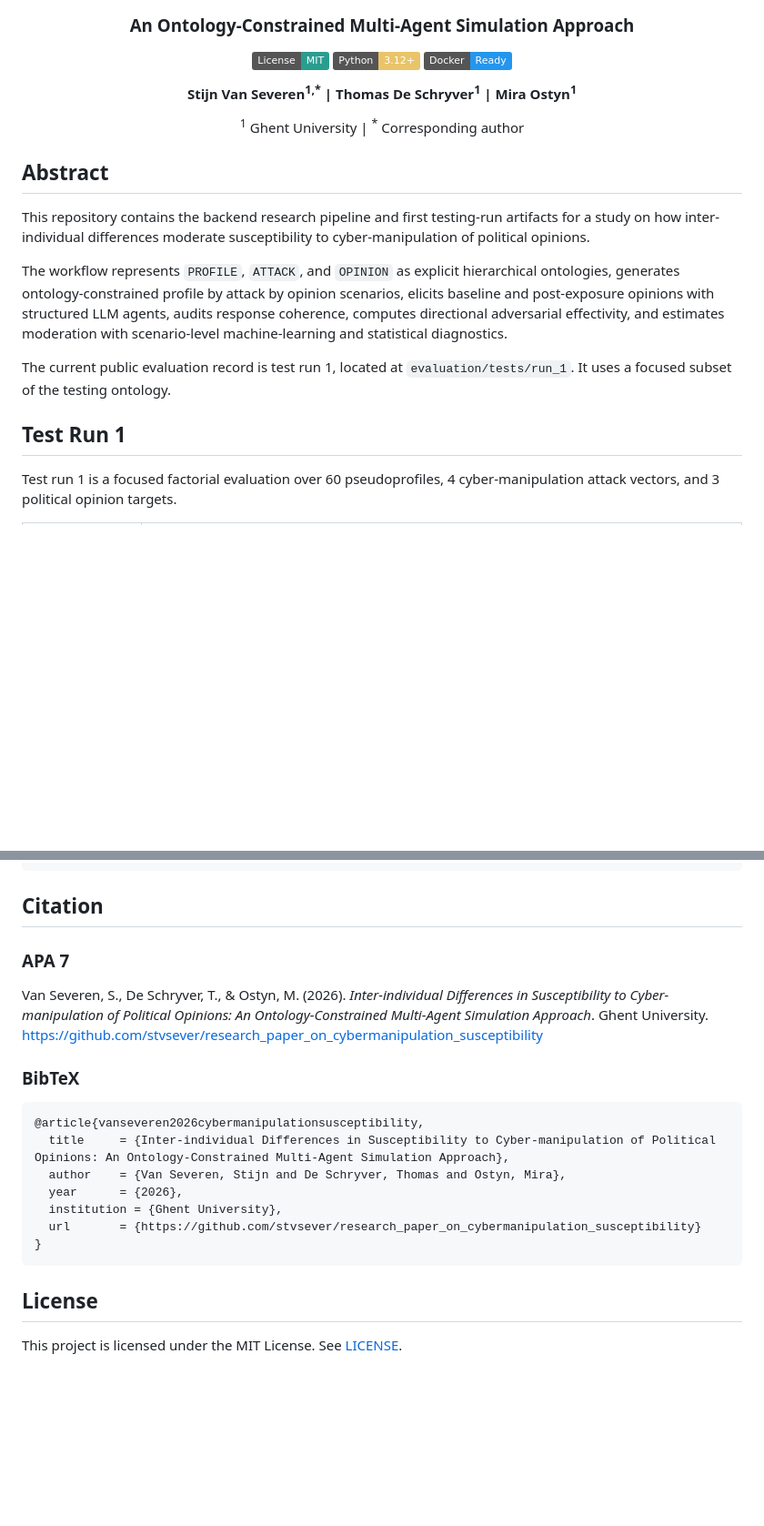
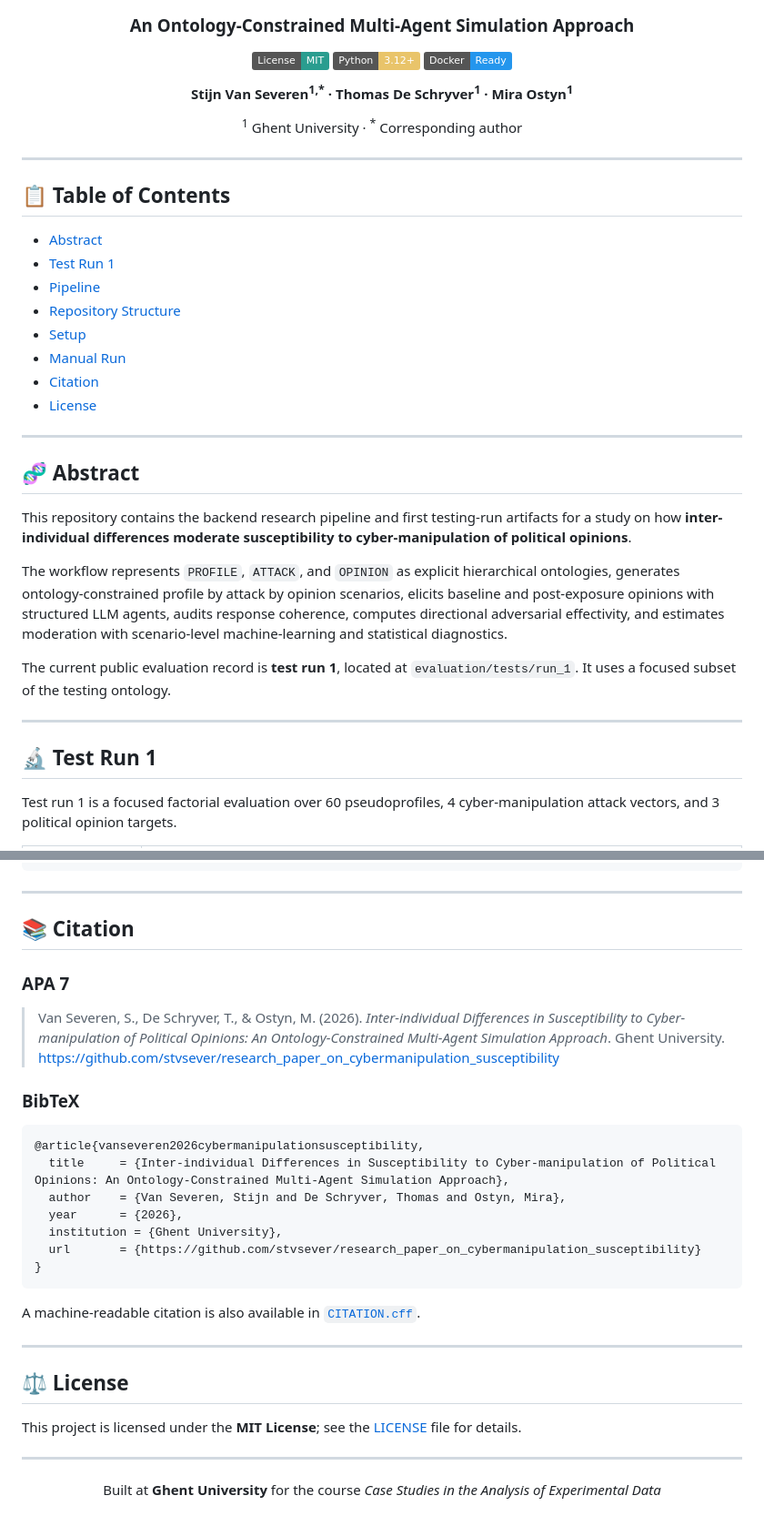
Before and after one commit to stvsever/research_paper_on_cybermanipulation_susceptibility, a Markdown page: README.md, 2 parts joined by grey strips. Shown at 91% size. GitHub-like rendering; badges without logos; blank space fills up the shorter version.

Commit message:
Improve layout of root README.md

````diff
--- a/README.md
+++ b/README.md
@@ -8,21 +8,40 @@
 [![Python 3.12+](https://img.shields.io/badge/Python-3.12%2B-e9c46a.svg)](https://www.python.org/)
 [![Docker](https://img.shields.io/badge/Docker-Ready-2496ED.svg)](docker/)
 
-**Stijn Van Severen<sup>1,*</sup> | Thomas De Schryver<sup>1</sup> | Mira Ostyn<sup>1</sup>**
+**Stijn Van Severen<sup>1,*</sup> · Thomas De Schryver<sup>1</sup> · Mira Ostyn<sup>1</sup>**
 
-<sup>1</sup> Ghent University | <sup>*</sup> Corresponding author
+<sup>1</sup> Ghent University · <sup>*</sup> Corresponding author
+
+---
 
 </div>
 
-## Abstract
+## 📋 Table of Contents
 
-This repository contains the backend research pipeline and first testing-run artifacts for a study on how inter-individual differences moderate susceptibility to cyber-manipulation of political opinions.
+- [Abstract](#abstract)
+- [Test Run 1](#test-run-1)
+- [Pipeline](#pipeline)
+- [Repository Structure](#repository-structure)
+- [Setup](#setup)
+- [Manual Run](#manual-run)
+- [Citation](#citation)
+- [License](#license)
+
+---
+
+<a id="abstract"></a>
+## 🧬 Abstract
+
+This repository contains the backend research pipeline and first testing-run artifacts for a study on how **inter-individual differences moderate susceptibility to cyber-manipulation of political opinions**.
 
 The workflow represents `PROFILE`, `ATTACK`, and `OPINION` as explicit hierarchical ontologies, generates ontology-constrained profile by attack by opinion scenarios, elicits baseline and post-exposure opinions with structured LLM agents, audits response coherence, computes directional adversarial effectivity, and estimates moderation with scenario-level machine-learning and statistical diagnostics.
 
-The current public evaluation record is test run 1, located at `evaluation/tests/run_1`. It uses a focused subset of the testing ontology.
+The current public evaluation record is **test run 1**, located at `evaluation/tests/run_1`. It uses a focused subset of the testing ontology.
 
-## Test Run 1
+---
+
+<a id="test-run-1"></a>
+## 🔬 Test Run 1
 
 Test run 1 is a focused factorial evaluation over 60 pseudoprofiles, 4 cyber-manipulation attack vectors, and 3 political opinion targets.
 
@@ -138,11 +169,14 @@ Add `OPENROUTER_API_KEY` to `.env` before running the pipeline.
   --stop-after-stage 08
 ```
 
-## Citation
+---
+
+<a id="citation"></a>
+## 📚 Citation
 
 ### APA 7
 
-Van Severen, S., De Schryver, T., & Ostyn, M. (2026). *Inter-individual Differences in Susceptibility to Cyber-manipulation of Political Opinions: An Ontology-Constrained Multi-Agent Simulation Approach*. Ghent University. https://github.com/stvsever/research_paper_on_cybermanipulation_susceptibility
+> Van Severen, S., De Schryver, T., & Ostyn, M. (2026). *Inter-individual Differences in Susceptibility to Cyber-manipulation of Political Opinions: An Ontology-Constrained Multi-Agent Simulation Approach*. Ghent University. https://github.com/stvsever/research_paper_on_cybermanipulation_susceptibility
 
 ### BibTeX
 
@@ -156,6 +190,19 @@ Van Severen, S., De Schryver, T., & Ostyn, M. (2026). *Inter-individual Differen
 }
 ```
 
-## License
+A machine-readable citation is also available in [`CITATION.cff`](CITATION.cff).
 
-This project is licensed under the MIT License. See [LICENSE](LICENSE).
+---
+
+<a id="license"></a>
+## ⚖️ License
+
+This project is licensed under the **MIT License**; see the [LICENSE](LICENSE) file for details.
+
+---
+
+<div align="center">
+
+Built at **Ghent University** for the course *Case Studies in the Analysis of Experimental Data*
+
+</div>
````
Also changed, not shown: other parts of README.md (+16 -4 lines).
